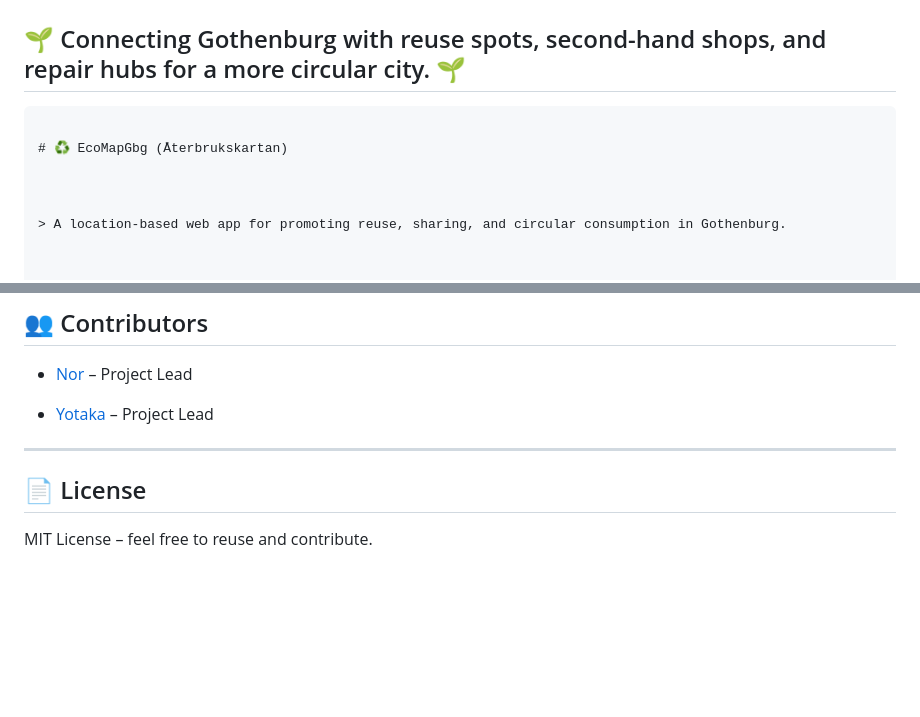
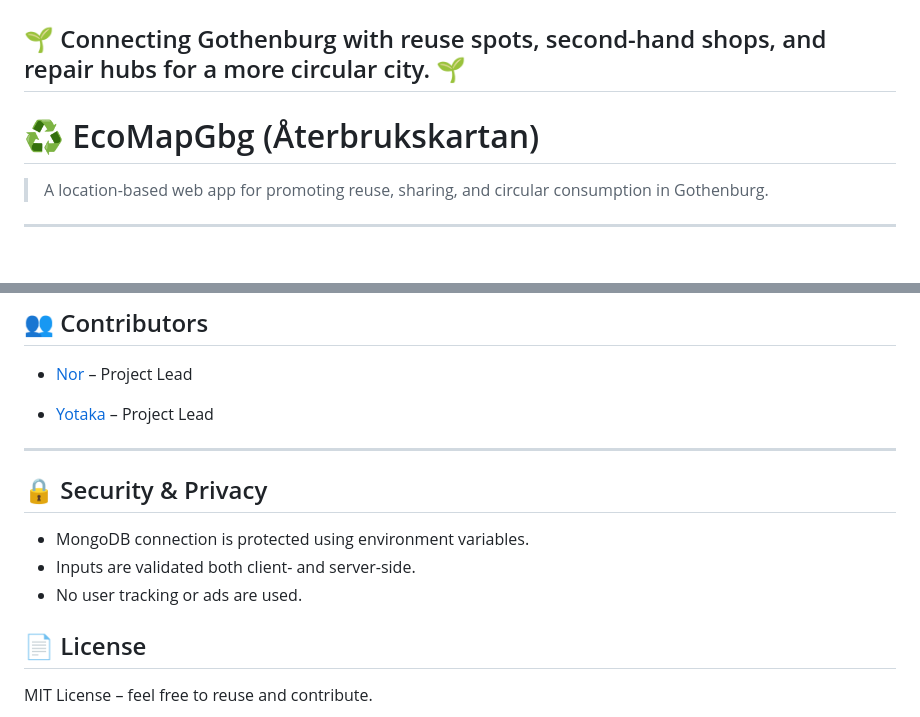
Before and after one commit to Bombalaka/ecomapgbg, a Markdown page: README.md, 2 parts joined by grey strips. Drawn GitHub-style; blank space fills up the shorter version.

````diff
--- a/README.md
+++ b/README.md
@@ -2,14 +2,7 @@
 
 ## 🌱 Connecting Gothenburg with reuse spots, second-hand shops, and repair hubs for a more circular city. 🌱
 
-
-
-
-```markdown
-
 # ♻️ EcoMapGbg (Återbrukskartan)
-
-
 
 > A location-based web app for promoting reuse, sharing, and circular consumption in Gothenburg.
 
@@ -188,6 +181,11 @@ dotnet run --project EcoMapGbg
 
 
 ---
+## 🔒 Security & Privacy
+
+- MongoDB connection is protected using environment variables.
+- Inputs are validated both client- and server-side.
+- No user tracking or ads are used.
 
 ## 📄 License
 
````
